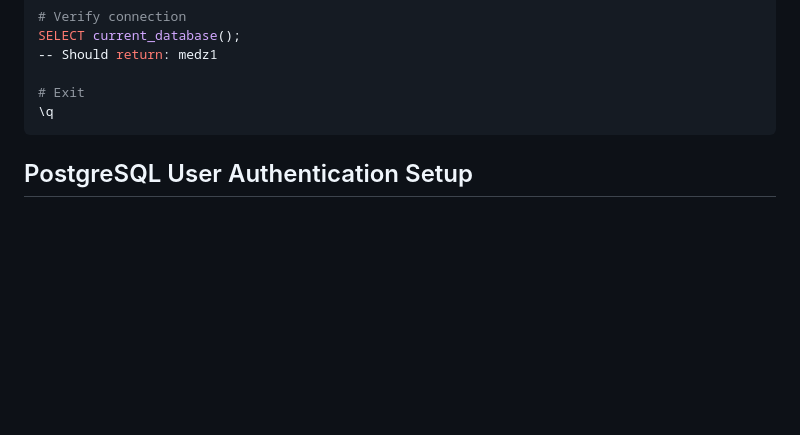
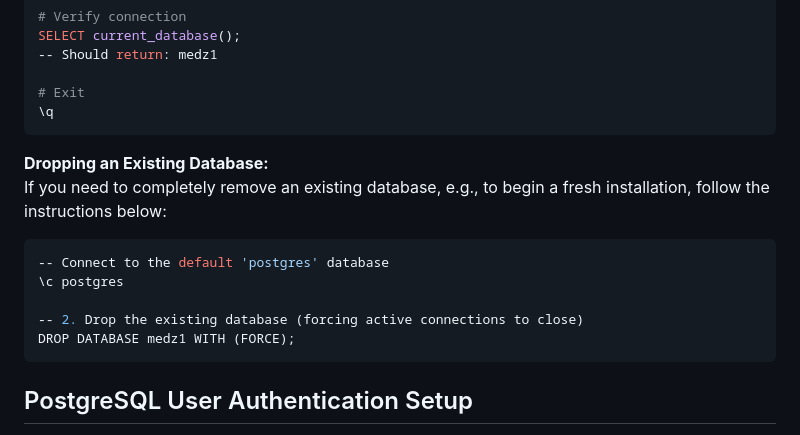
Before and after one commit to cps-med/med-z1, a Markdown page: docs/guide/developer-setup-guide.md, the part around the change. Drawn GitHub-style; blank space fills up the shorter version.

Commit message:
Couple more updates per 1/7/26 review with Nick

````diff
--- a/docs/guide/developer-setup-guide.md
+++ b/docs/guide/developer-setup-guide.md
@@ -387,6 +387,17 @@ SELECT current_database();
 
 # Exit
 \q
+```
+
+**Dropping an Existing Database:**
+If you need to completely remove an existing database, e.g., to begin a fresh installation, follow the instructions below:
+
+```bash
+-- Connect to the default 'postgres' database
+\c postgres
+
+-- 2. Drop the existing database (forcing active connections to close)
+DROP DATABASE medz1 WITH (FORCE);
 ```
 
 ## PostgreSQL User Authentication Setup
````
